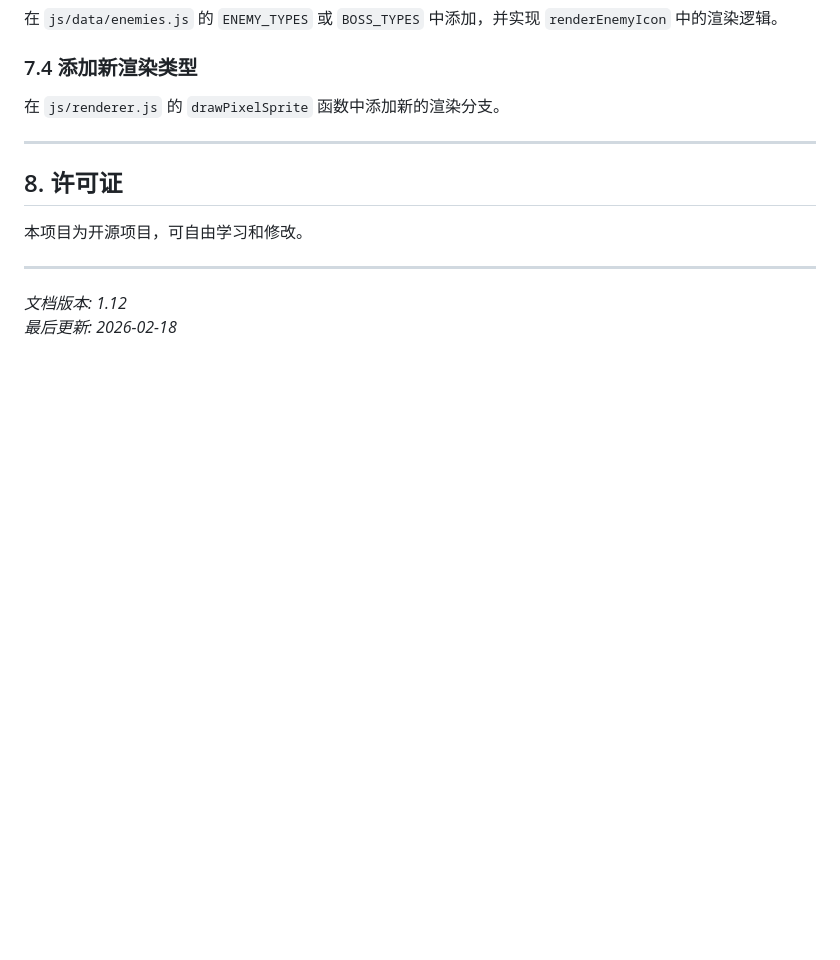
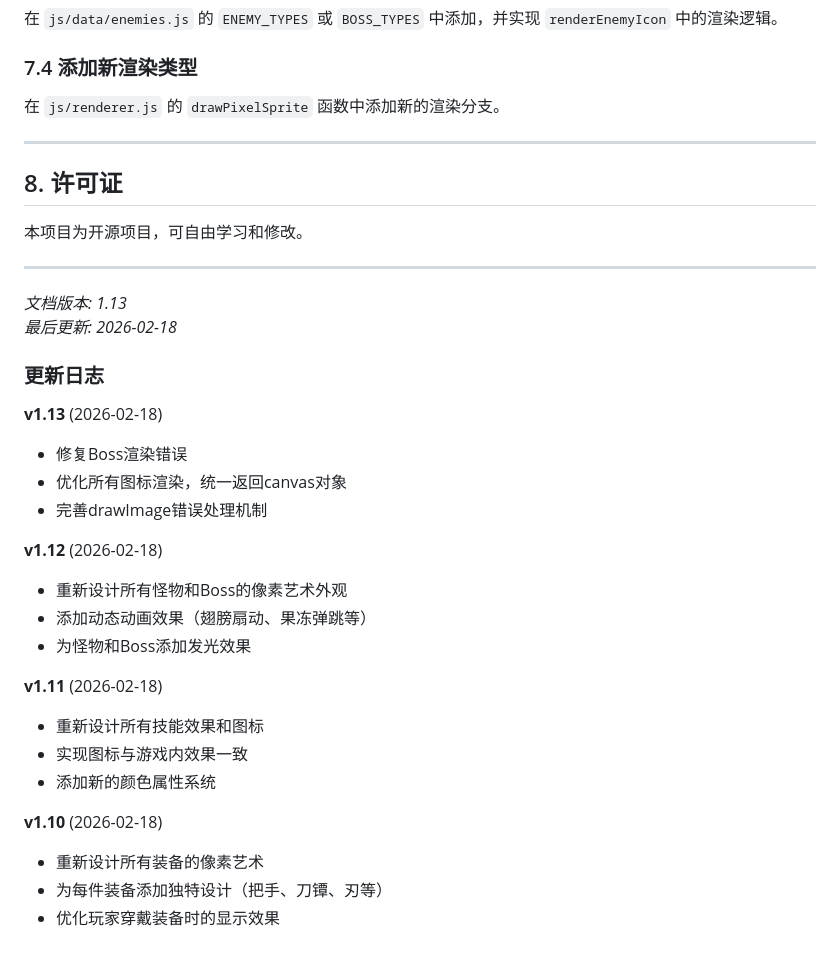
Before and after one commit to zonewancheng/PixelARPG, a Markdown page: README.md, the part around the change. Rendered like a GitHub page; blank space fills up the shorter version.

Commit message:
更新文档版本至1.13，添加完整更新日志
- 更新README版本号至1.13
- 添加详细的版本更新日志
- 记录所有最近的改进和修复

```diff
--- a/README.md
+++ b/README.md
@@ -336,5 +336,27 @@ drawDamageNumbers()     // 绘制伤害数字
 
 ---
 
-*文档版本: 1.12*
+*文档版本: 1.13*
 *最后更新: 2026-02-18*
+
+### 更新日志
+
+**v1.13** (2026-02-18)
+- 修复Boss渲染错误
+- 优化所有图标渲染，统一返回canvas对象
+- 完善drawImage错误处理机制
+
+**v1.12** (2026-02-18)
+- 重新设计所有怪物和Boss的像素艺术外观
+- 添加动态动画效果（翅膀扇动、果冻弹跳等）
+- 为怪物和Boss添加发光效果
+
+**v1.11** (2026-02-18)
+- 重新设计所有技能效果和图标
+- 实现图标与游戏内效果一致
+- 添加新的颜色属性系统
+
+**v1.10** (2026-02-18)
+- 重新设计所有装备的像素艺术
+- 为每件装备添加独特设计（把手、刀镡、刃等）
+- 优化玩家穿戴装备时的显示效果
```
